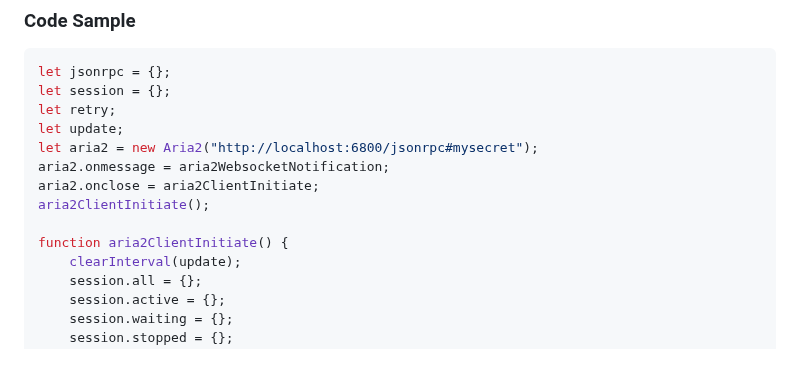
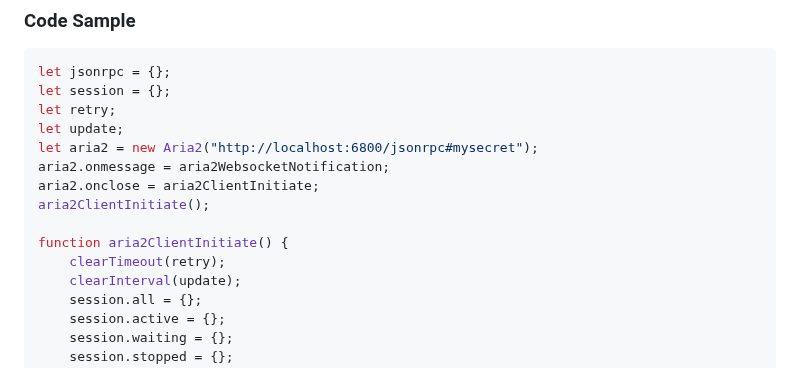
Before and after one commit to jc3213/jslib, a Markdown page: aria2/README.md, the part around the change. GitHub-like rendering.

```diff
--- a/aria2/README.md
+++ b/aria2/README.md
@@ -111,6 +111,7 @@ aria2.onclose = aria2ClientInitiate;
 aria2ClientInitiate();
 
 function aria2ClientInitiate() {
+    clearTimeout(retry);
     clearInterval(update);
     session.all = {};
     session.active = {};
```
